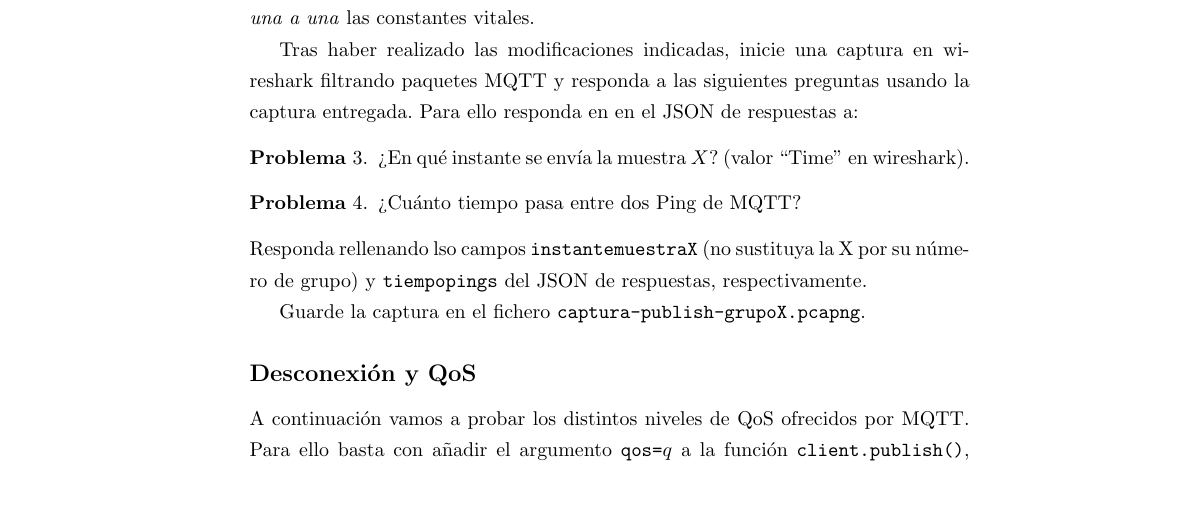
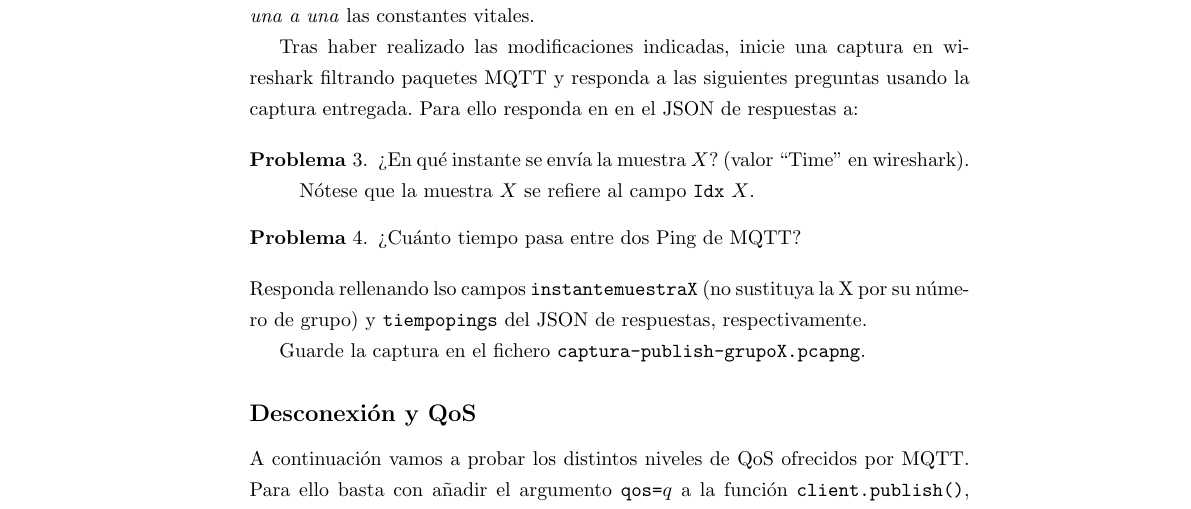
Before and after one commit to MartinPJorge/mqtt-client, a LaTeX document (enunciado/main.tex): part of page 4 of 6, cut so that both start at the same text. Compiled offline with pdfLaTeX.

Commit message:
Clarify X meaning

```diff
--- a/enunciado/main.tex
+++ b/enunciado/main.tex
@@ -386,6 +389,9 @@ en el JSON de respuestas a:
     \pbitem ¿En qué instante
         se envía la muestra $X$?
         (valor ``Time'' en wireshark).
+        Nótese que la muestra $X$
+        se refiere al campo \texttt{Idx}
+        $X$.
 
     \pbitem ¿Cuánto tiempo
         pasa entre dos
```
Also changed, not shown: enunciado/main.pdf, enunciado/main.tex (3 more changed lines).
